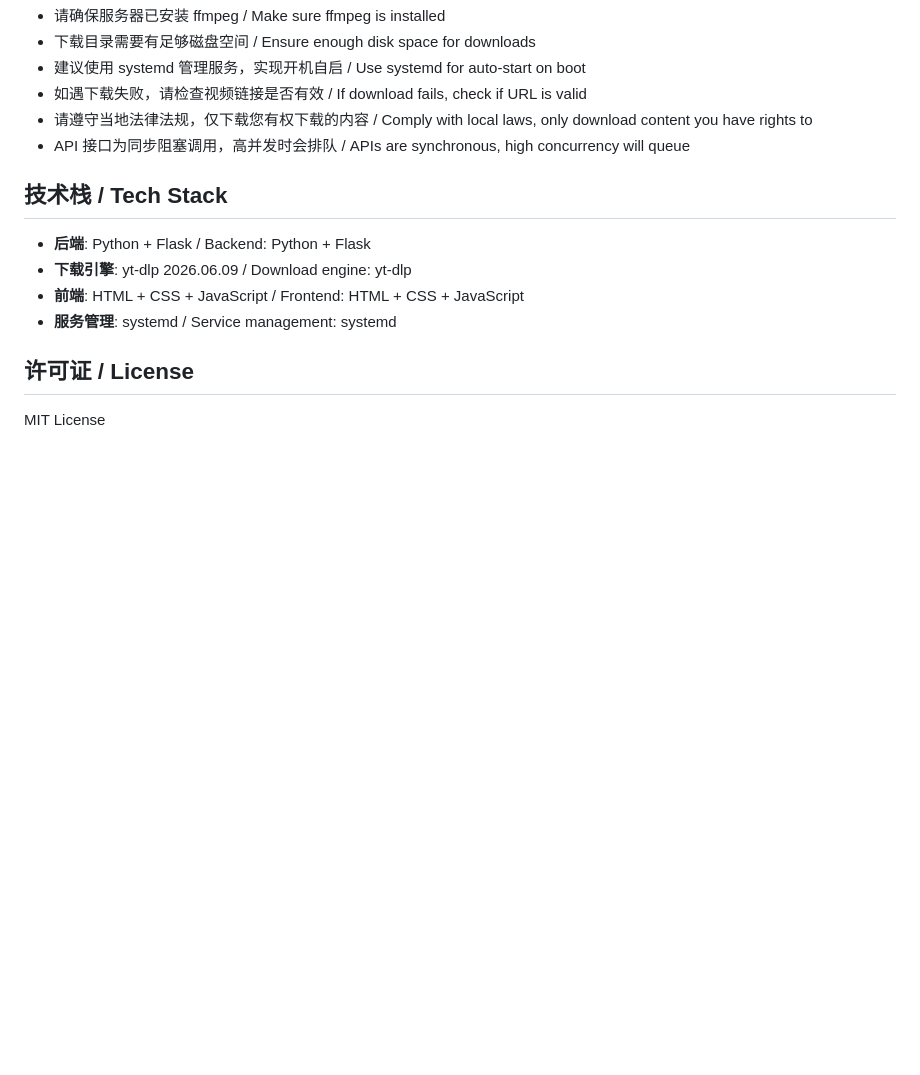
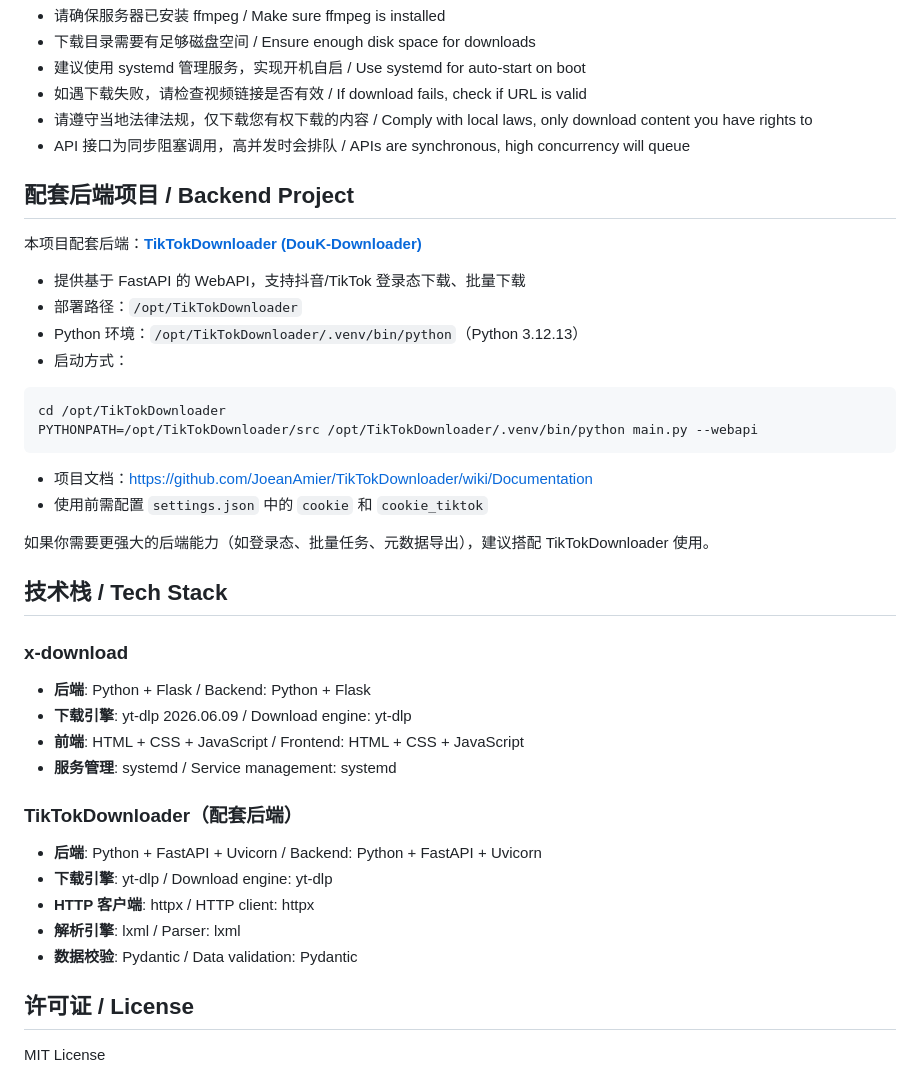
Before and after one commit to Angasky/x-download, a Markdown page: README.md, the part around the change. Rendered like a GitHub page; blank space fills up the shorter version.

Commit message:
docs: add backend project section to README

````diff
--- a/README.md
+++ b/README.md
@@ -175,13 +175,40 @@ journalctl -u x-download -f
 - 请遵守当地法律法规，仅下载您有权下载的内容 / Comply with local laws, only download content you have rights to
 - API 接口为同步阻塞调用，高并发时会排队 / APIs are synchronous, high concurrency will queue
 
+## 配套后端项目 / Backend Project
+
+本项目配套后端：**[TikTokDownloader (DouK-Downloader)](https://github.com/JoeanAmier/TikTokDownloader)**
+
+- 提供基于 FastAPI 的 WebAPI，支持抖音/TikTok 登录态下载、批量下载
+- 部署路径：`/opt/TikTokDownloader`
+- Python 环境：`/opt/TikTokDownloader/.venv/bin/python`（Python 3.12.13）
+- 启动方式：
+
+```bash
+cd /opt/TikTokDownloader
+PYTHONPATH=/opt/TikTokDownloader/src /opt/TikTokDownloader/.venv/bin/python main.py --webapi
+```
+
+- 项目文档：https://github.com/JoeanAmier/TikTokDownloader/wiki/Documentation
+- 使用前需配置 `settings.json` 中的 `cookie` 和 `cookie_tiktok`
+
+如果你需要更强大的后端能力（如登录态、批量任务、元数据导出），建议搭配 TikTokDownloader 使用。
+
 ## 技术栈 / Tech Stack
 
+### x-download
 - **后端**: Python + Flask / Backend: Python + Flask
 - **下载引擎**: yt-dlp 2026.06.09 / Download engine: yt-dlp
 - **前端**: HTML + CSS + JavaScript / Frontend: HTML + CSS + JavaScript
 - **服务管理**: systemd / Service management: systemd
 
+### TikTokDownloader（配套后端）
+- **后端**: Python + FastAPI + Uvicorn / Backend: Python + FastAPI + Uvicorn
+- **下载引擎**: yt-dlp / Download engine: yt-dlp
+- **HTTP 客户端**: httpx / HTTP client: httpx
+- **解析引擎**: lxml / Parser: lxml
+- **数据校验**: Pydantic / Data validation: Pydantic
+
 ## 许可证 / License
 
 MIT License
````
